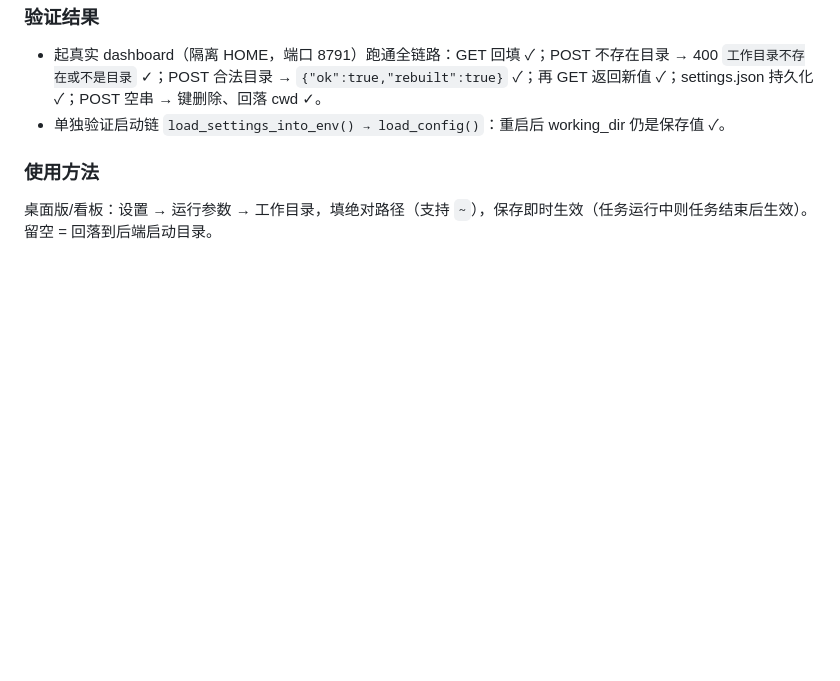
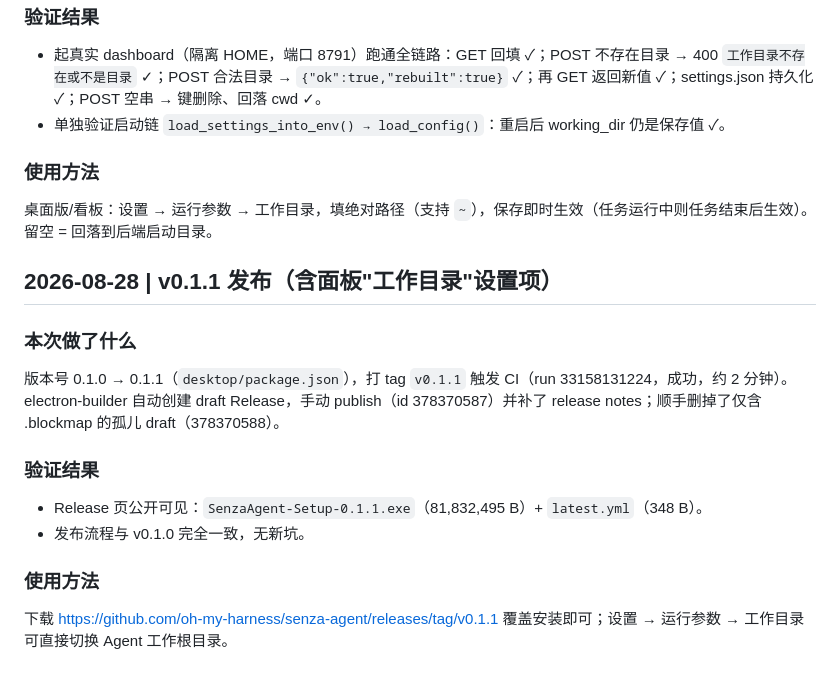
Before and after one commit to oh-my-harness/senza-agent, a Markdown page: WORKLOG.md, the part around the change. GitHub-like rendering; blank space fills up the shorter version.

Commit message:
docs: WORKLOG 记录 v0.1.1 发布

```diff
--- a/WORKLOG.md
+++ b/WORKLOG.md
@@ -493,3 +493,18 @@ release notes）。手动测试：Actions 页面 Run workflow，到 Artifacts
 ### 使用方法
 
 桌面版/看板：设置 → 运行参数 → 工作目录，填绝对路径（支持 `~`），保存即时生效（任务运行中则任务结束后生效）。留空 = 回落到后端启动目录。
+
+## 2026-08-28 | v0.1.1 发布（含面板"工作目录"设置项）
+
+### 本次做了什么
+
+版本号 0.1.0 → 0.1.1（`desktop/package.json`），打 tag `v0.1.1` 触发 CI（run 33158131224，成功，约 2 分钟）。electron-builder 自动创建 draft Release，手动 publish（id 378370587）并补了 release notes；顺手删掉了仅含 .blockmap 的孤儿 draft（378370588）。
+
+### 验证结果
+
+- Release 页公开可见：`SenzaAgent-Setup-0.1.1.exe`（81,832,495 B）+ `latest.yml`（348 B）。
+- 发布流程与 v0.1.0 完全一致，无新坑。
+
+### 使用方法
+
+下载 https://github.com/oh-my-harness/senza-agent/releases/tag/v0.1.1 覆盖安装即可；设置 → 运行参数 → 工作目录 可直接切换 Agent 工作根目录。
```
